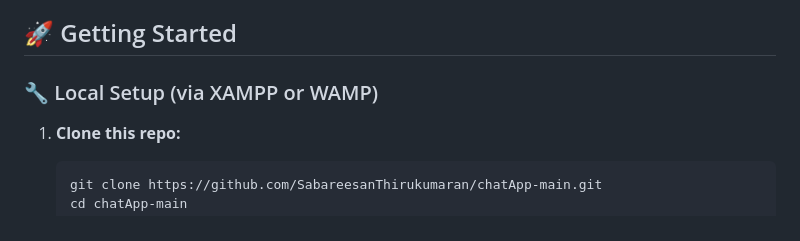
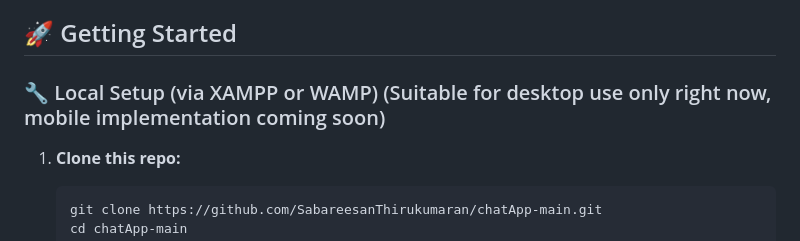
Before and after one commit to SabareesanThirukumaran/chatApp-main, a Markdown page: README.md, the part around the change. Drawn GitHub-style.

Commit message:
final small tweaks to readme

````diff
--- a/README.md
+++ b/README.md
@@ -55,7 +55,7 @@ chatApp-main/
 
 ## 🚀 Getting Started
 
-### 🔧 Local Setup (via XAMPP or WAMP)
+### 🔧 Local Setup (via XAMPP or WAMP) (Suitable for desktop use only right now, mobile implementation coming soon)
 
 1. **Clone this repo:**
    ```bash
````
